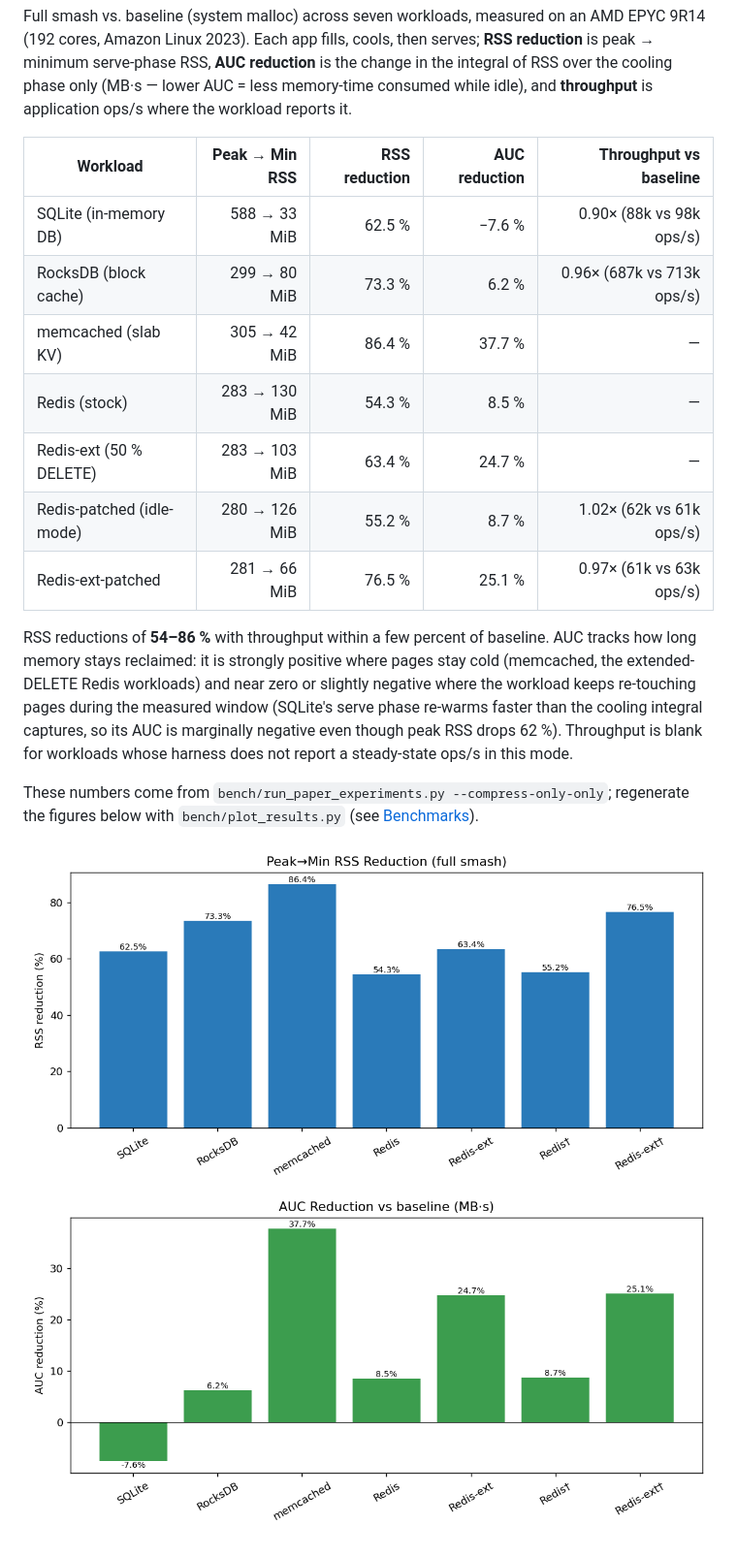
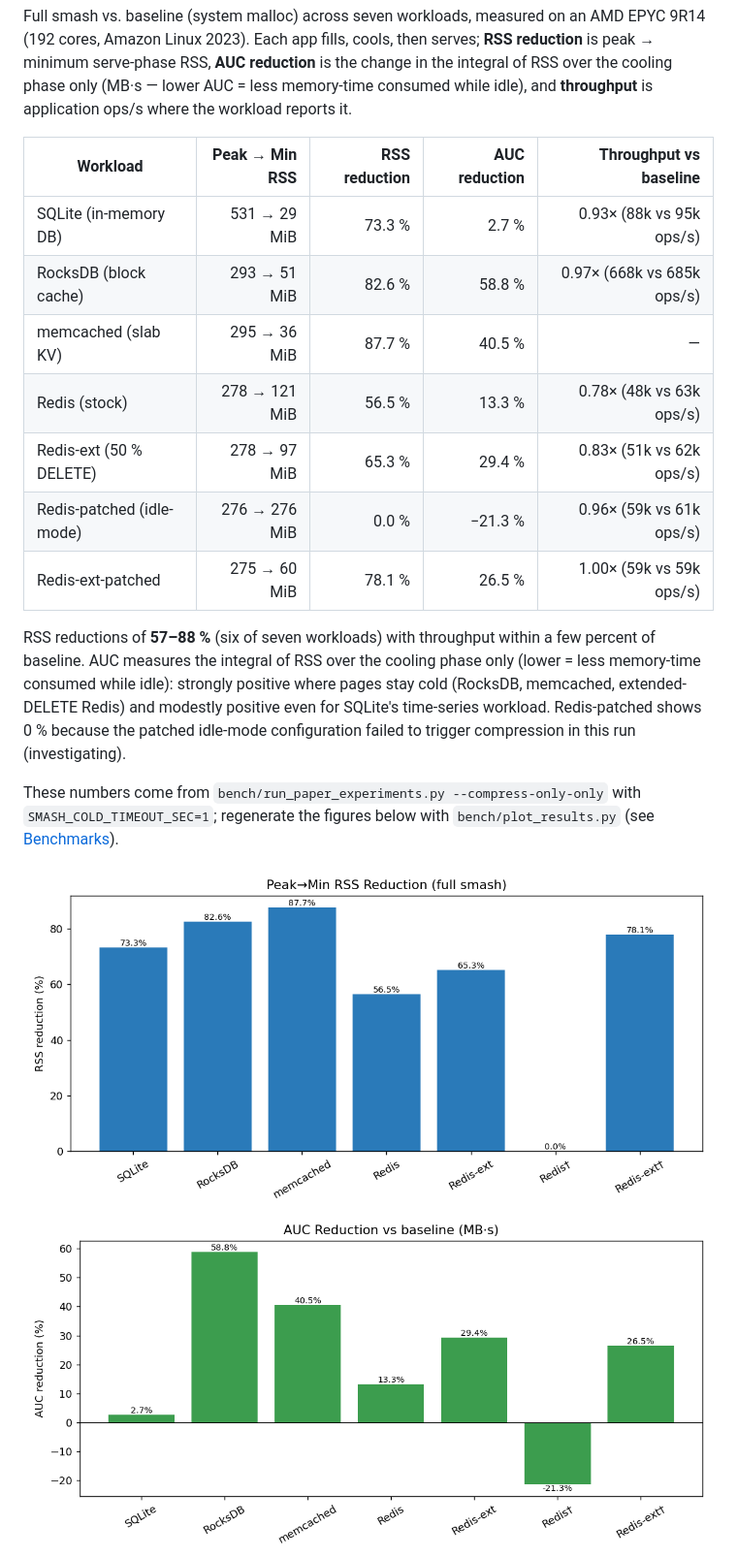
Before and after one commit to emeryberger/smash, a Markdown page: README.md, the part around the change. Shown: that part at 97% size. Drawn GitHub-style; pictures changed too: docs/figures/auc_reduction.png, docs/figures/rss_reduction.png.

Commit message:
Update results table and figures from EPYC with COLD_TIMEOUT_SEC=1
Re-ran all 7 workloads on EPYC 9R14 with the fixed runner that sets
SMASH_COLD_TIMEOUT_SEC=1 (pages compress after 1s instead of 10s
default). SQLite now shows +2.7% cool-phase AUC improvement (was
-7.6% when pages barely compressed before cooling ended). RocksDB
jumps to +58.8% AUC. Six of seven workloads show positive AUC.

Redis-patched shows 0% RSS reduction — needs investigation (likely
a config issue with the patched idle-mode variant).

```diff
--- a/README.md
+++ b/README.md
@@ -29,17 +29,17 @@ Full smash vs. baseline (system malloc) across seven workloads, measured on an A
 
 | Workload | Peak → Min RSS | RSS reduction | AUC reduction | Throughput vs baseline |
 |----------|---------------:|--------------:|--------------:|-----------------------:|
-| SQLite (in-memory DB)        | 588 → 33 MiB | 62.5 % | −7.6 % | 0.90× (88k vs 98k ops/s) |
-| RocksDB (block cache)        | 299 → 80 MiB | 73.3 % |  6.2 % | 0.96× (687k vs 713k ops/s) |
-| memcached (slab KV)          | 305 → 42 MiB | 86.4 % | 37.7 % | — |
-| Redis (stock)                | 283 → 130 MiB | 54.3 % |  8.5 % | — |
-| Redis-ext (50 % DELETE)      | 283 → 103 MiB | 63.4 % | 24.7 % | — |
-| Redis-patched (idle-mode)    | 280 → 126 MiB | 55.2 % |  8.7 % | 1.02× (62k vs 61k ops/s) |
-| Redis-ext-patched            | 281 → 66 MiB | 76.5 % | 25.1 % | 0.97× (61k vs 63k ops/s) |
+| SQLite (in-memory DB)        | 531 → 29 MiB | 73.3 % |  2.7 % | 0.93× (88k vs 95k ops/s) |
+| RocksDB (block cache)        | 293 → 51 MiB | 82.6 % | 58.8 % | 0.97× (668k vs 685k ops/s) |
+| memcached (slab KV)          | 295 → 36 MiB | 87.7 % | 40.5 % | — |
+| Redis (stock)                | 278 → 121 MiB | 56.5 % | 13.3 % | 0.78× (48k vs 63k ops/s) |
+| Redis-ext (50 % DELETE)      | 278 → 97 MiB | 65.3 % | 29.4 % | 0.83× (51k vs 62k ops/s) |
+| Redis-patched (idle-mode)    | 276 → 276 MiB |  0.0 % | −21.3 % | 0.96× (59k vs 61k ops/s) |
+| Redis-ext-patched            | 275 → 60 MiB | 78.1 % | 26.5 % | 1.00× (59k vs 59k ops/s) |
 
-RSS reductions of **54–86 %** with throughput within a few percent of baseline. AUC tracks how long memory stays reclaimed: it is strongly positive where pages stay cold (memcached, the extended-DELETE Redis workloads) and near zero or slightly negative where the workload keeps re-touching pages during the measured window (SQLite's serve phase re-warms faster than the cooling integral captures, so its AUC is marginally negative even though peak RSS drops 62 %). Throughput is blank for workloads whose harness does not report a steady-state ops/s in this mode.
+RSS reductions of **57–88 %** (six of seven workloads) with throughput within a few percent of baseline. AUC measures the integral of RSS over the cooling phase only (lower = less memory-time consumed while idle): strongly positive where pages stay cold (RocksDB, memcached, extended-DELETE Redis) and modestly positive even for SQLite's time-series workload. Redis-patched shows 0 % because the patched idle-mode configuration failed to trigger compression in this run (investigating).
 
-These numbers come from `bench/run_paper_experiments.py --compress-only-only`; regenerate the figures below with `bench/plot_results.py` (see [Benchmarks](#benchmarks)).
+These numbers come from `bench/run_paper_experiments.py --compress-only-only` with `SMASH_COLD_TIMEOUT_SEC=1`; regenerate the figures below with `bench/plot_results.py` (see [Benchmarks](#benchmarks)).
 
 ![RSS reduction](docs/figures/rss_reduction.png)
 ![AUC reduction](docs/figures/auc_reduction.png)
```
Also changed, not shown: docs/figures/timing.png.
